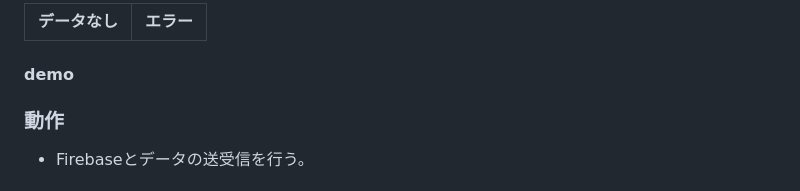
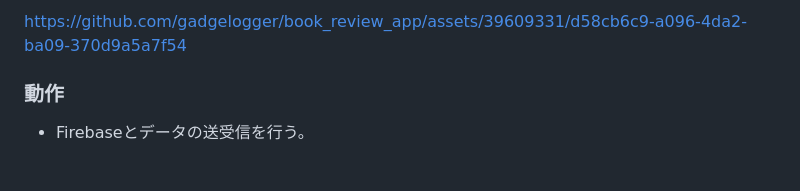
Before and after one commit to gadgelogger/book_review_app, a Markdown page: README.md, the part around one of its changes. Rendered like a GitHub page.

Commit message:
Update README.md
add:readmeの内容を追加

```diff
--- a/README.md
+++ b/README.md
@@ -13,10 +26,8 @@
 
 
 
-| データなし | エラー |
-|:-:|:-:|
+https://github.com/gadgelogger/book_review_app/assets/39609331/d58cb6c9-a096-4da2-ba09-370d9a5a7f54
 
-#### demo
 
 
 ### 動作
```
Also changed, not shown: other parts of README.md (+15 -2 lines).
